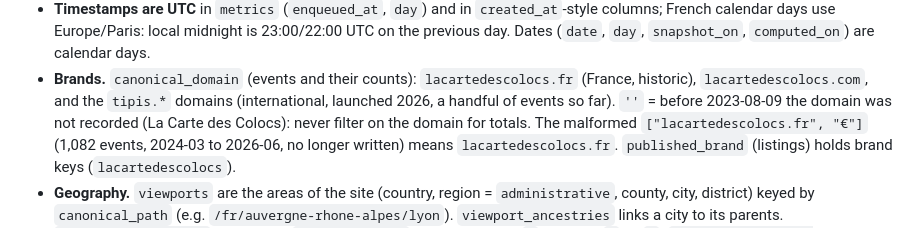
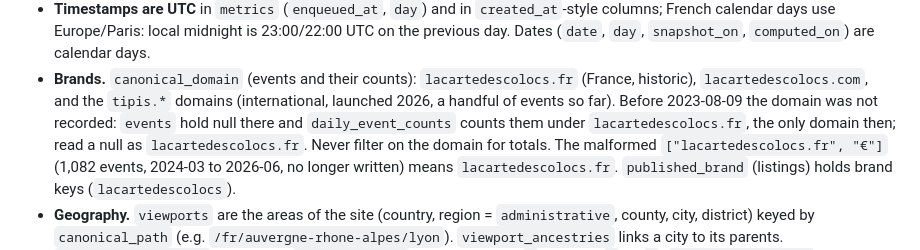
Before and after one commit to raphaelpflieger/tipis-data-mcp, a Markdown page: datamcp/domain_rules.md, the part around the change. GitHub-like rendering.

Commit message:
Brands: a null domain before 2023-08-09 reads as lacartedescolocs.fr

```diff
--- a/datamcp/domain_rules.md
+++ b/datamcp/domain_rules.md
@@ -60,8 +60,9 @@
   Dates (`date`, `day`, `snapshot_on`, `computed_on`) are calendar days.
 - **Brands.** `canonical_domain` (events and their counts): `lacartedescolocs.fr` (France,
   historic), `lacartedescolocs.com`, and the `tipis.*` domains (international, launched 2026, a
-  handful of events so far). `''` = before 2023-08-09 the domain was not recorded (La Carte des
-  Colocs): never filter on the domain for totals. The malformed `["lacartedescolocs.fr", "€"]`
+  handful of events so far). Before 2023-08-09 the domain was not recorded: `events` hold null there
+  and `daily_event_counts` counts them under `lacartedescolocs.fr`, the only domain then; read a
+  null as `lacartedescolocs.fr`. Never filter on the domain for totals. The malformed `["lacartedescolocs.fr", "€"]`
   (1,082 events, 2024-03 to 2026-06, no longer written) means `lacartedescolocs.fr`. `published_brand` (listings) holds brand keys (`lacartedescolocs`).
 - **Geography.** `viewports` are the areas of the site (country, region = `administrative`,
   county, city, district) keyed by `canonical_path` (e.g. `/fr/auvergne-rhone-alpes/lyon`).
```
